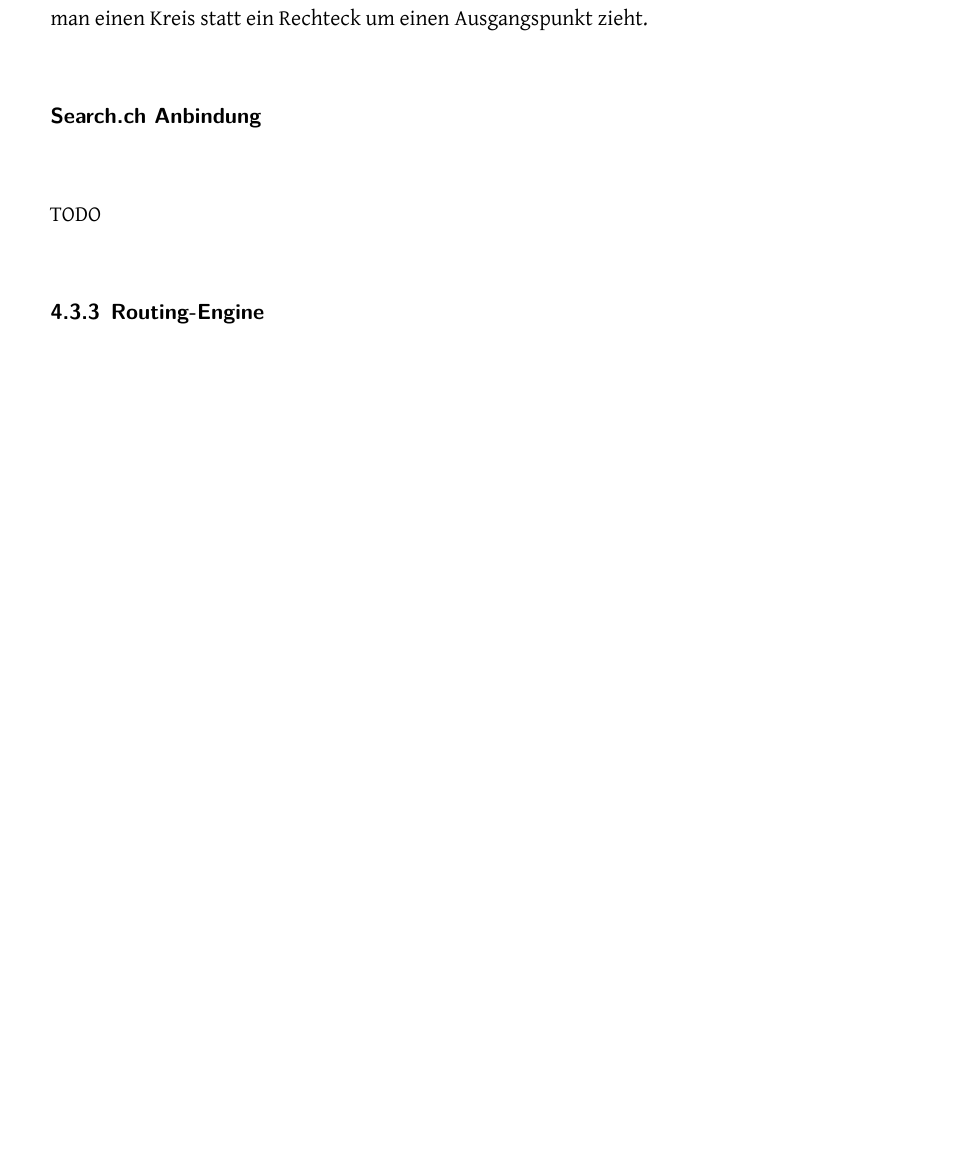
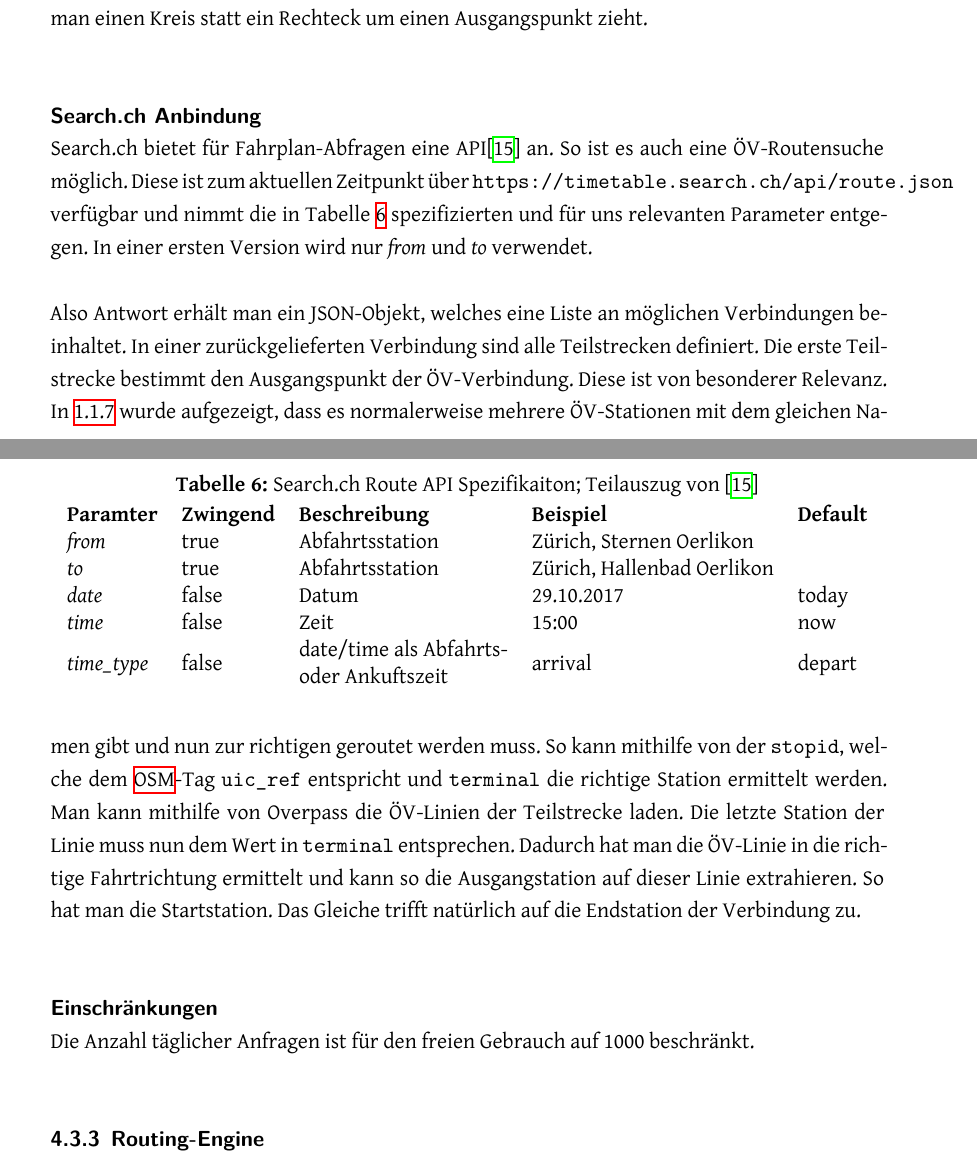
Before and after one commit to PlazaNav/PlazaNav-doc, a LaTeX thesis (index.tex, which reads projectdoc/architektur.tex): part of page 39 of 52 before the commit and two parts of pages 40 and 41 of 54 after it, the two joined at a grey line, cut so that both start at the same text, the shorter picture padded with empty space. Compiled offline with XeLaTeX.

Commit message:
first draft of searchch api doc

```diff
--- a/projectdoc/architektur.tex
+++ b/projectdoc/architektur.tex
@@ -130,8 +130,27 @@ In Listing \ref{get_public_transport_stops_overpass} ist zu sehen, wie für eine
 Es ist ebenfalls möglich, eine Umkreissuche mit \code{around} durchzuführen. Dies hat Performance-Nachteile und es gibt keine entscheidenden Gründe, warum es vorteilhafter sein sollte, wenn man einen Kreis statt ein Rechteck um einen Ausgangspunkt zieht.
 
 \paragraph{Search.ch Anbindung}\label{architektur:Search.ch Anbindung}~\\
+Search.ch bietet für Fahrplan-Abfragen eine API\cite{search_ch_route_api} an. So ist es auch eine ÖV-Routensuche möglich. Diese ist zum aktuellen Zeitpunkt über \code{https://timetable.search.ch/api/route.json} verfügbar und nimmt die in Tabelle \ref{serach_ch_route_api_spezfication} spezifizierten und für uns relevanten Parameter entgegen. In einer ersten Version wird nur \emph{from} und \emph{to} verwendet.
 
-TODO
+\begin{table}[ht]
+    \centering
+    \caption{Search.ch Route API Spezifikaiton; Teilauszug von \cite{search_ch_route_api}}
+    \label{serach_ch_route_api_spezfication}
+    \begin{tabular}{lllll}
+        \textbf{Paramter}   & \textbf{Zwingend} & \textbf{Beschreibung}                                                                & \textbf{Beispiel}          & \textbf{Default} \\
+        \emph{from}       & true              & Abfahrtsstation                                                                      & Zürich, Sternen Oerlikon   &                  \\
+        \emph{to}         & true              & Abfahrtsstation                                                                      & Zürich, Hallenbad Oerlikon &                  \\
+        \emph{date}       & false             & Datum                                                                                & 29.10.2017                 & today            \\
+        \emph{time}       & false             & Zeit                                                                                 & 15:00                      & now              \\
+        \emph{time\_type} & false             & \begin{tabular}[c]{@{}l@{}}date/time als Abfahrts-  \\ oder Ankuftszeit\end{tabular} & arrival                    & depart
+    \end{tabular}
+\end{table}
+
+Also Antwort erhält man ein JSON-Objekt, welches eine Liste an möglichen Verbindungen beinhaltet. In einer zurückgelieferten Verbindung sind alle Teilstrecken definiert. Die erste Teilstrecke bestimmt den Ausgangspunkt der ÖV-Verbindung. Diese ist von besonderer Relevanz. In \ref{problem:mehrere ÖV-Stationen mit dem gleichen Namen} wurde aufgezeigt, dass es normalerweise mehrere ÖV-Stationen mit dem gleichen Namen gibt und nun zur richtigen geroutet werden muss. So kann mithilfe von der \code{stopid}, welche dem \acs{OSM}-Tag \code{uic\_ref} entspricht und \code{terminal} die richtige Station ermittelt werden. Man kann mithilfe von Overpass die ÖV-Linien der Teilstrecke laden. Die letzte Station der Linie muss nun dem Wert in \code{terminal} entsprechen. Dadurch hat man die ÖV-Linie in die richtige Fahrtrichtung ermittelt und kann so die Ausgangstation auf dieser Linie extrahieren. So hat man die Startstation. Das Gleiche trifft natürlich auf die Endstation der Verbindung zu.
+
+
+\subparagraph{Einschränkungen}\label{architektur:search.ch Einschränkungen}~\\
+Die Anzahl täglicher Anfragen ist für den freien Gebrauch auf 1000 beschränkt.
 
 \subsubsection{Routing-Engine}
 \label{architektur:Routing-Engine}
```
Also changed, not shown: PlazaRoute.bib (+8 -0 lines), technicalreport/introduction.tex (+8 -0 lines), projectdoc/architektur.tex (2 more changed lines).
